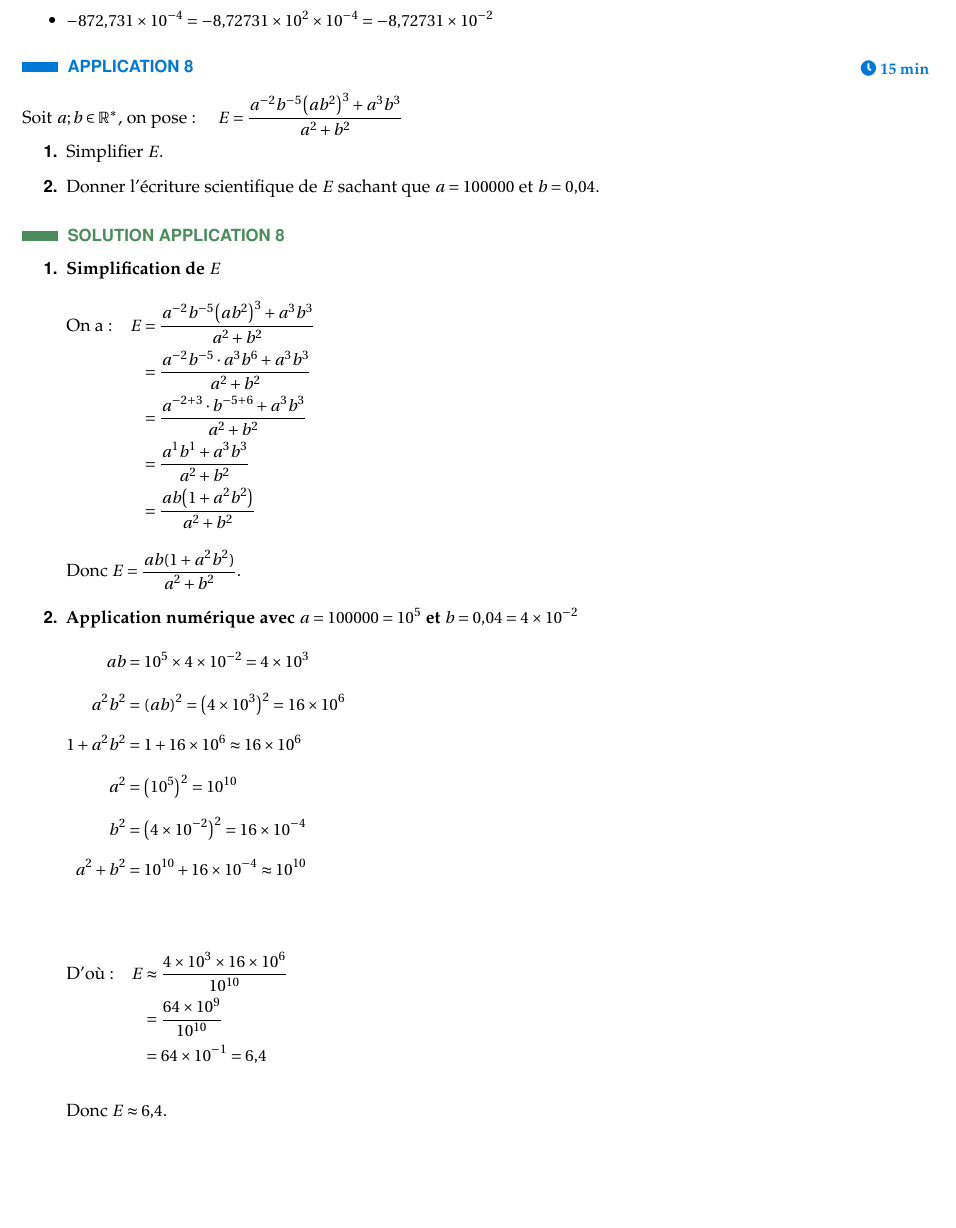
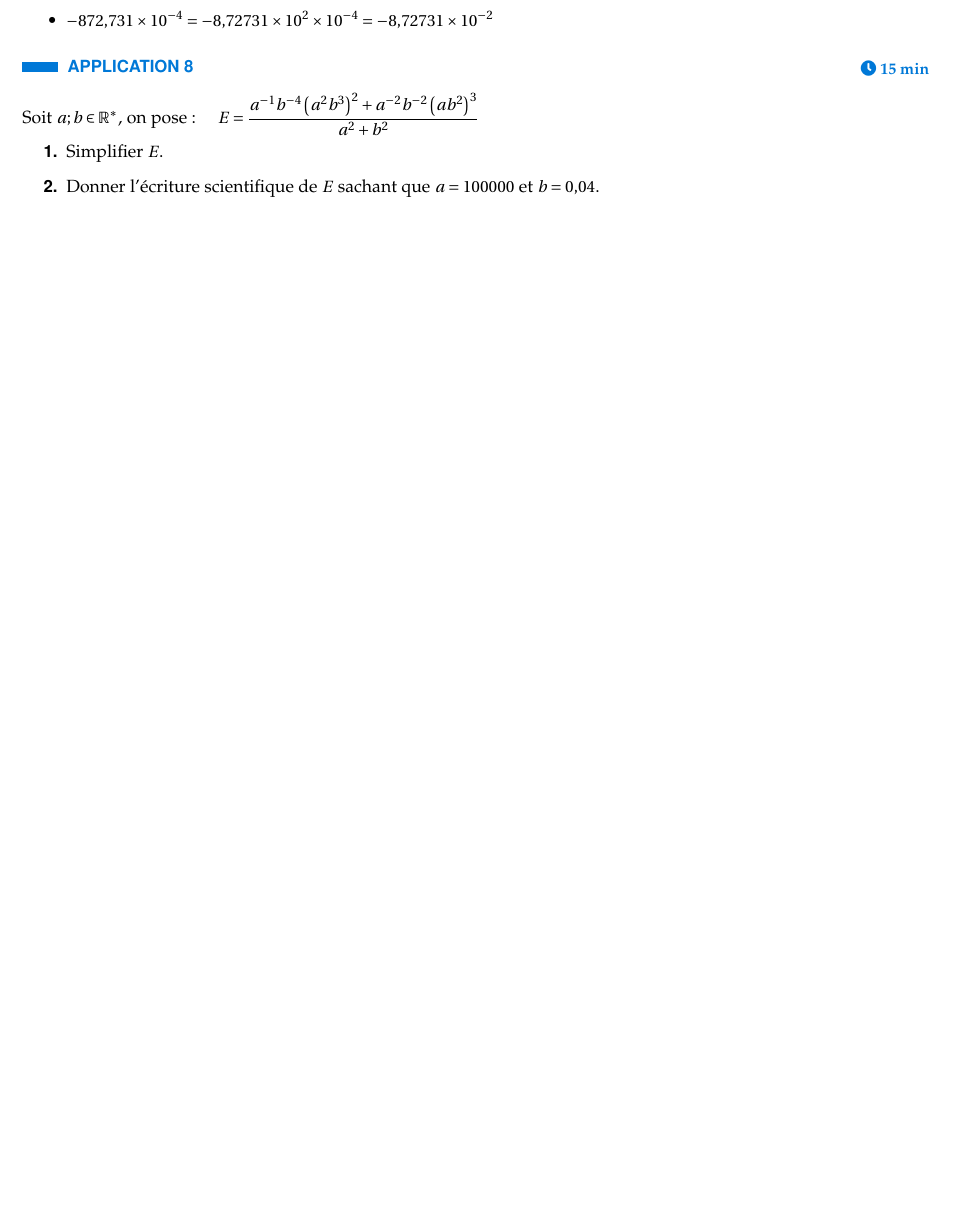
Before and after one commit to AyoubKaaz/pack-pedagogique, a LaTeX document (chapitres/ch01_ensembles_de_nombres/source.tex): part of page 8 of 8, cut so that both start at the same text, the shorter picture padded with empty space. Compiled offline with pdfLaTeX.

Commit message:
'-'(-'(-('

```diff
--- a/chapitres/ch01_ensembles_de_nombres/source.tex
+++ b/chapitres/ch01_ensembles_de_nombres/source.tex
@@ -612,46 +612,14 @@ Si le nombre est négatif, alors son écriture scientifique est :
 %% APPLICATION
 \begin{Application}[][15 min]
 Soit $a ; b \in \mathbb{R}^*$, on pose : \quad
-$E = \frac{a^{-2}b^{-5}\big(ab^2\big)^3 + a^3b^3}{a^2 + b^2}$
+$E = \frac{a^{-1}b^{-4}\left(a^2b^3\right)^2 + a^{-2}b^{-2}\left(ab^2\right)^3}{a^2 + b^2}$
 \begin{enumerate}
     \item Simplifier $E$.
     \item Donner l'écriture scientifique de $E$ sachant que $a = 100000$ et $b = 0{,}04$.
 \end{enumerate}
 \end{Application}
 
-%% SOLUTION_APPLICATION
-\begin{Solution}[APPLICATION][8]
-\begin{enumerate}
-    \item \textbf{Simplification de $E$}
-    \begin{flalign*}
-\text{On a :} \quad E &= \frac{a^{-2}b^{-5}\big(ab^2\big)^3 + a^3b^3}{a^2 + b^2} &\\
-                      &= \frac{a^{-2}b^{-5} \cdot a^3b^6 + a^3b^3}{a^2 + b^2} &\\
-                      &= \frac{a^{-2+3} \cdot b^{-5+6} + a^3b^3}{a^2 + b^2} &\\
-                      &= \frac{a^1 b^1 + a^3b^3}{a^2 + b^2} &\\
-                      &= \frac{ab\big(1 + a^2b^2\big)}{a^2 + b^2} &
-\end{flalign*}
-Donc $E = \frac{ab(1 + a^2b^2)}{a^2 + b^2}$.
 
-    \item \textbf{Application numérique avec $a = 100000 = 10^5$ et $b = 0{,}04 = 4 \times 10^{-2}$}
-\begin{flalign*}
-ab           &= 10^5 \times 4 \times 10^{-2} = 4 \times 10^{3} &\\[6pt]
-a^2b^2       &= (ab)^2 = \big(4 \times 10^{3}\big)^2 = 16 \times 10^{6} &\\[6pt]
-1 + a^2b^2   &= 1 + 16 \times 10^{6} \approx 16 \times 10^{6} &\\[6pt]
-a^2          &= \big(10^5\big)^2 = 10^{10} &\\[6pt]
-b^2          &= \big(4 \times 10^{-2}\big)^2 = 16 \times 10^{-4} &\\[6pt]
-a^2 + b^2    &= 10^{10} + 16 \times 10^{-4} \approx 10^{10} &
-\end{flalign*}
-
-\begin{flalign*}
-\text{D'où :} \quad E &\approx \frac{4 \times 10^{3} \times 16 \times 10^{6}}{10^{10}} &\\
-                      &= \frac{64 \times 10^{9}}{10^{10}} &\\
-                      &= 64 \times 10^{-1} = 6{,}4 &
-\end{flalign*}
-
-Donc $E \approx 6{,}4$.
-\end{enumerate}
-
-\end{Solution}
 
 
 
```
